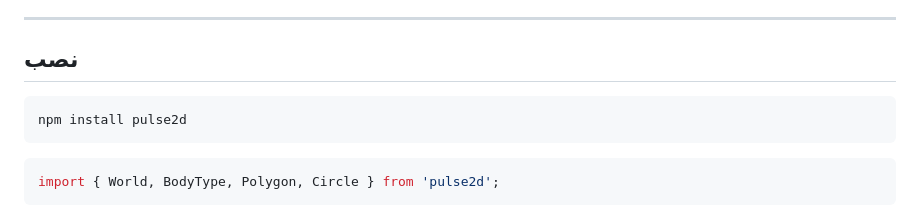
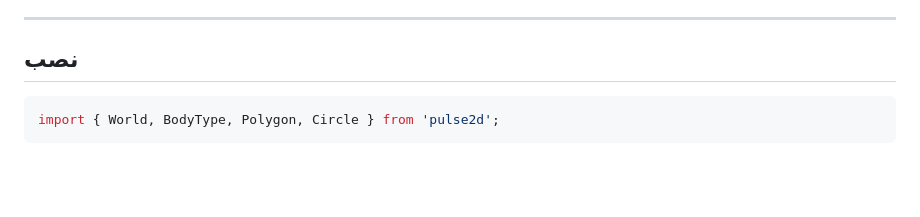
Before and after one commit to SurenaMHZ/Pulse2D, a Markdown page: docs/fa/README.md, the part around one of its changes. Drawn GitHub-style; blank space fills up the shorter version.

````diff
--- a/docs/fa/README.md
+++ b/docs/fa/README.md
@@ -48,10 +49,6 @@ Pulse2D از ابتدا برعکس ساخته شده — **اول قطعیت**:
 ## نصب
 
 </div>
-
-```bash
-npm install pulse2d
-```
 
 ```ts
 import { World, BodyType, Polygon, Circle } from 'pulse2d';
````
Also changed, not shown: other parts of docs/fa/README.md (+4 -3 lines).
